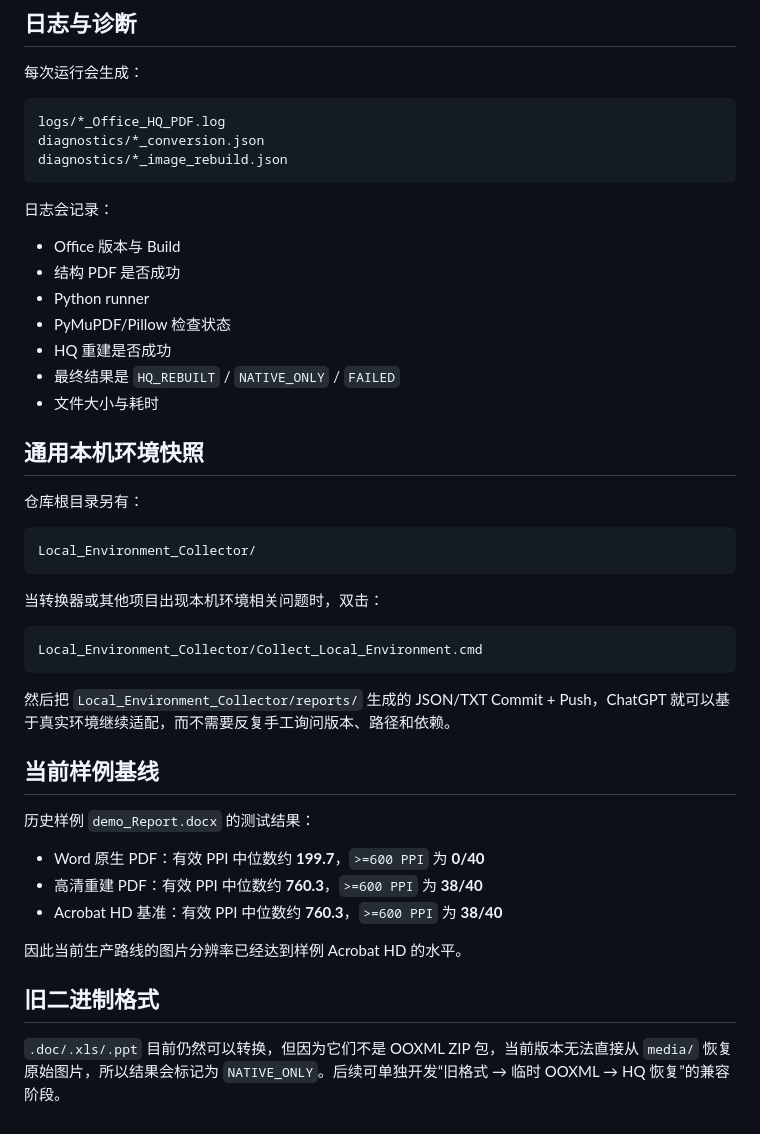
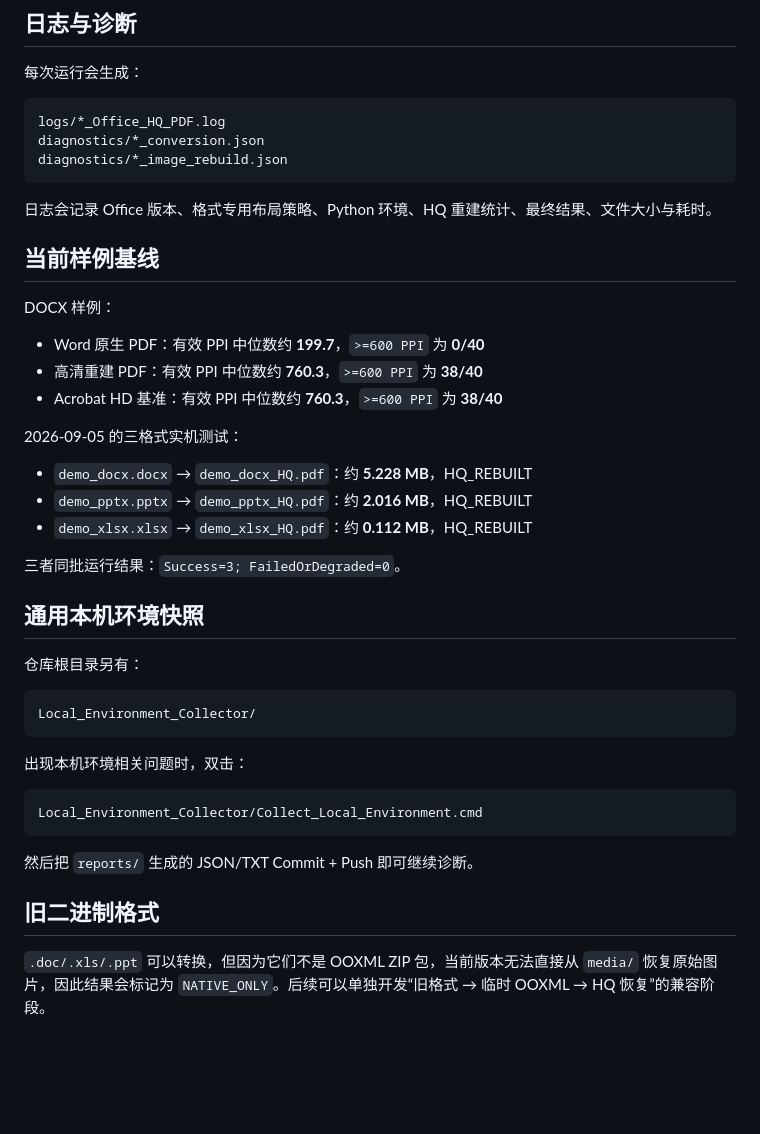
Before and after one commit to Andrew-Hello/My_Test, a Markdown page: Office_HQ_PDF_Converter/README.md, the part around one of its changes. GitHub-like rendering; blank space fills up the shorter version.

````diff
--- a/Office_HQ_PDF_Converter/README.md
+++ b/Office_HQ_PDF_Converter/README.md
@@ -112,15 +131,23 @@ diagnostics/*_conversion.json
 diagnostics/*_image_rebuild.json
 ```
 
-日志会记录：
+日志会记录 Office 版本、格式专用布局策略、Python 环境、HQ 重建统计、最终结果、文件大小与耗时。
 
-- Office 版本与 Build
-- 结构 PDF 是否成功
-- Python runner
-- PyMuPDF/Pillow 检查状态
-- HQ 重建是否成功
-- 最终结果是 `HQ_REBUILT` / `NATIVE_ONLY` / `FAILED`
-- 文件大小与耗时
+## 当前样例基线
+
+DOCX 样例：
+
+- Word 原生 PDF：有效 PPI 中位数约 **199.7**，`>=600 PPI` 为 **0/40**
+- 高清重建 PDF：有效 PPI 中位数约 **760.3**，`>=600 PPI` 为 **38/40**
+- Acrobat HD 基准：有效 PPI 中位数约 **760.3**，`>=600 PPI` 为 **38/40**
+
+2026-09-05 的三格式实机测试：
+
+- `demo_docx.docx` → `demo_docx_HQ.pdf`：约 **5.228 MB**，HQ_REBUILT
+- `demo_pptx.pptx` → `demo_pptx_HQ.pdf`：约 **2.016 MB**，HQ_REBUILT
+- `demo_xlsx.xlsx` → `demo_xlsx_HQ.pdf`：约 **0.112 MB**，HQ_REBUILT
+
+三者同批运行结果：`Success=3; FailedOrDegraded=0`。
 
 ## 通用本机环境快照
 
@@ -130,24 +157,14 @@ diagnostics/*_image_rebuild.json
 Local_Environment_Collector/
 ```
 
-当转换器或其他项目出现本机环境相关问题时，双击：
+出现本机环境相关问题时，双击：
 
 ```text
 Local_Environment_Collector/Collect_Local_Environment.cmd
 ```
 
-然后把 `Local_Environment_Collector/reports/` 生成的 JSON/TXT Commit + Push，ChatGPT 就可以基于真实环境继续适配，而不需要反复手工询问版本、路径和依赖。
-
-## 当前样例基线
-
-历史样例 `demo_Report.docx` 的测试结果：
-
-- Word 原生 PDF：有效 PPI 中位数约 **199.7**，`>=600 PPI` 为 **0/40**
-- 高清重建 PDF：有效 PPI 中位数约 **760.3**，`>=600 PPI` 为 **38/40**
-- Acrobat HD 基准：有效 PPI 中位数约 **760.3**，`>=600 PPI` 为 **38/40**
-
-因此当前生产路线的图片分辨率已经达到样例 Acrobat HD 的水平。
+然后把 `reports/` 生成的 JSON/TXT Commit + Push 即可继续诊断。
 
 ## 旧二进制格式
 
-`.doc/.xls/.ppt` 目前仍然可以转换，但因为它们不是 OOXML ZIP 包，当前版本无法直接从 `media/` 恢复原始图片，所以结果会标记为 `NATIVE_ONLY`。后续可单独开发“旧格式 → 临时 OOXML → HQ 恢复”的兼容阶段。
+`.doc/.xls/.ppt` 可以转换，但因为它们不是 OOXML ZIP 包，当前版本无法直接从 `media/` 恢复原始图片，因此结果会标记为 `NATIVE_ONLY`。后续可以单独开发“旧格式 → 临时 OOXML → HQ 恢复”的兼容阶段。
````
Also changed, not shown: other parts of Office_HQ_PDF_Converter/README.md (+36 -17 lines).
